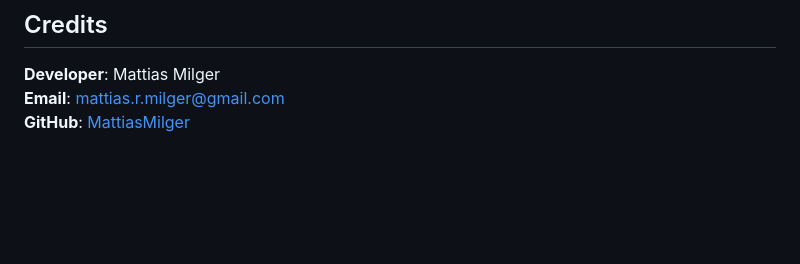
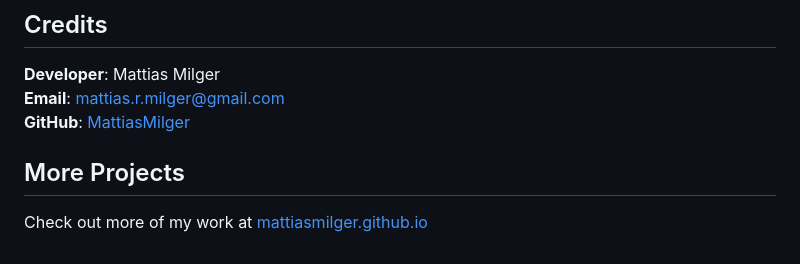
Before and after one commit to MattiasMilger/mattiasmilger.github.io, a Markdown page: README.md, the part around the change. Rendered like a GitHub page; blank space fills up the shorter version.

```diff
--- a/README.md
+++ b/README.md
@@ -98,3 +98,7 @@ This is a GitHub *user site*, so the repository must be named exactly `mattiasmi
 **Developer**: Mattias Milger
 **Email**: mattias.r.milger@gmail.com
 **GitHub**: [MattiasMilger](https://github.com/MattiasMilger)
+
+## More Projects
+
+Check out more of my work at [mattiasmilger.github.io](https://mattiasmilger.github.io/)
```
